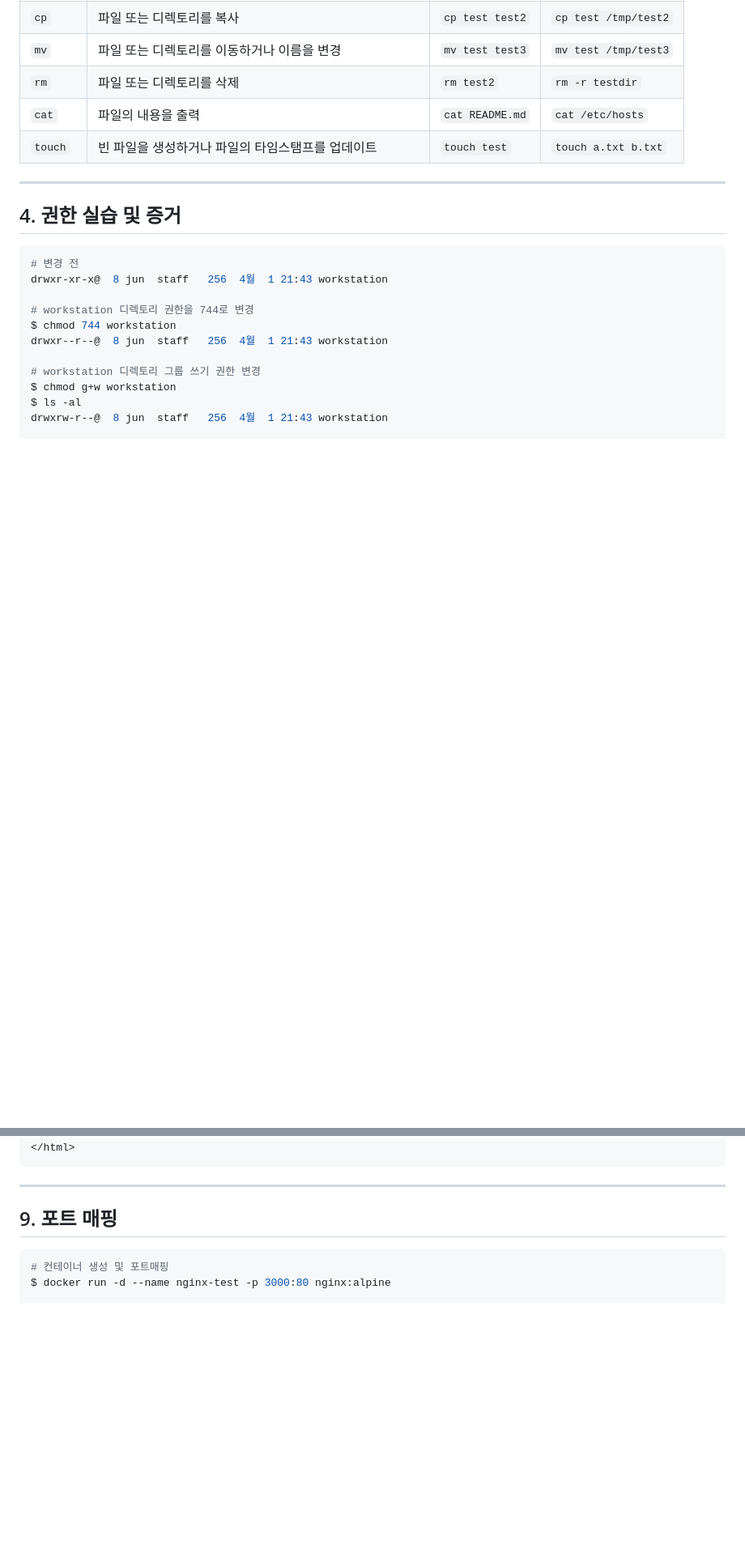
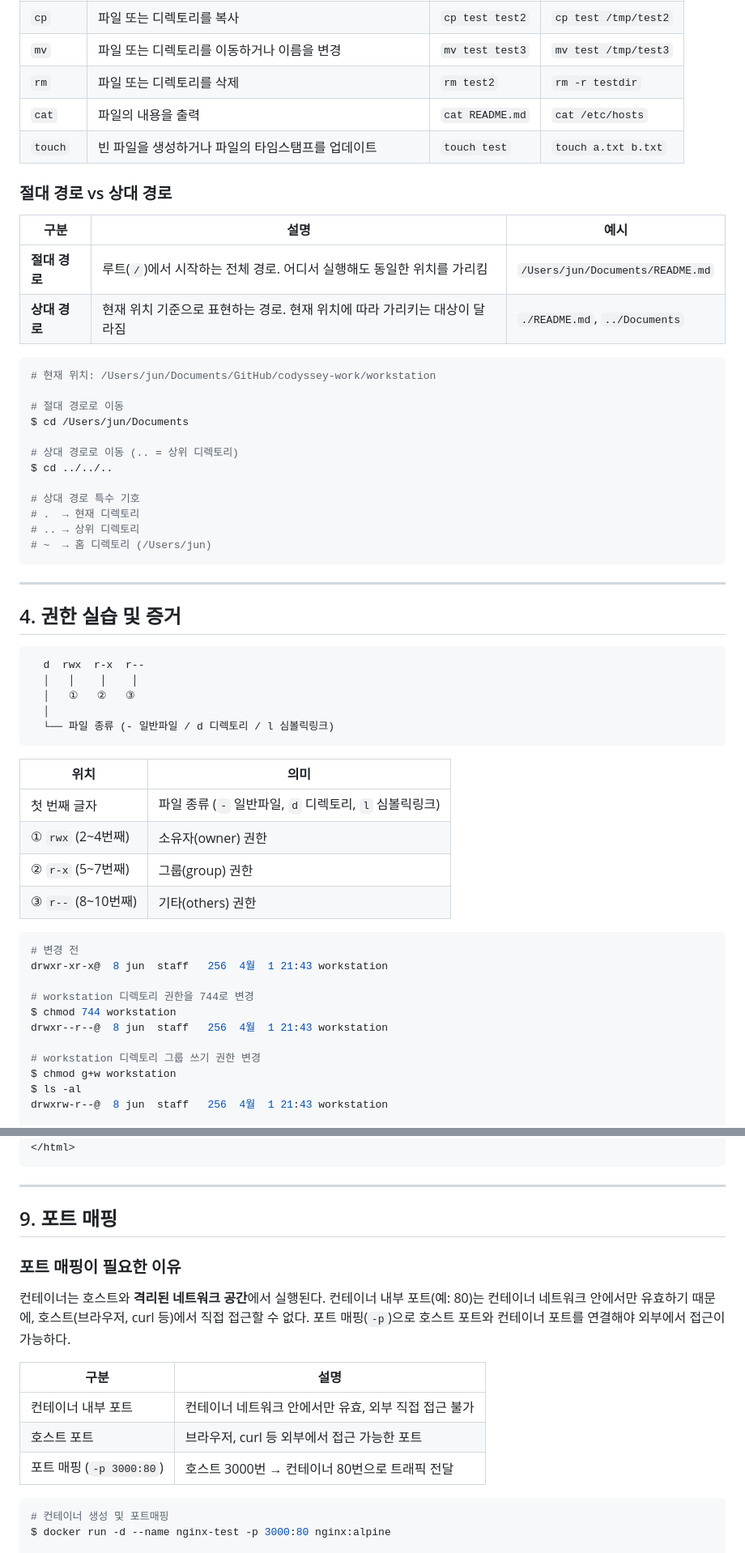
Before and after one commit to Opdata/codyssey-workstation, a Markdown page: README.md, 2 parts joined by grey strips. Shown at 81% size. Rendered like a GitHub page; blank space fills up the shorter version.

Commit message:
docs: AI 평가항목 보완

````diff
--- a/README.md
+++ b/README.md
@@ -106,9 +106,46 @@ $ ls -al
 | `cat`    | 파일의 내용을 출력                                            | `cat README.md` | `cat /etc/hosts`     |
 | `touch`  | 빈 파일을 생성하거나 파일의 타임스탬프를 업데이트             | `touch test`    | `touch a.txt b.txt`  |
 
+### 절대 경로 vs 상대 경로
+
+| 구분 | 설명 | 예시 |
+| ---- | ---- | ---- |
+| **절대 경로** | 루트(`/`)에서 시작하는 전체 경로. 어디서 실행해도 동일한 위치를 가리킴 | `/Users/jun/Documents/README.md` |
+| **상대 경로** | 현재 위치 기준으로 표현하는 경로. 현재 위치에 따라 가리키는 대상이 달라짐 | `./README.md`, `../Documents` |
+
+```zsh
+# 현재 위치: /Users/jun/Documents/GitHub/codyssey-work/workstation
+
+# 절대 경로로 이동
+$ cd /Users/jun/Documents
+
+# 상대 경로로 이동 (.. = 상위 디렉토리)
+$ cd ../../..
+
+# 상대 경로 특수 기호
+# .  → 현재 디렉토리
+# .. → 상위 디렉토리
+# ~  → 홈 디렉토리 (/Users/jun)
+```
+
 ---
 
 ## 4. 권한 실습 및 증거
+
+```
+  d  rwx  r-x  r--
+  │   │    │    │
+  │   ①   ②   ③
+  │
+  └── 파일 종류 (- 일반파일 / d 디렉토리 / l 심볼릭링크)
+```
+
+| 위치 | 의미 |
+| ---- | ---- |
+| 첫 번째 글자 | 파일 종류 (`-` 일반파일, `d` 디렉토리, `l` 심볼릭링크) |
+| ① `rwx` (2~4번째) | 소유자(owner) 권한 |
+| ② `r-x` (5~7번째) | 그룹(group) 권한 |
+| ③ `r--` (8~10번째) | 기타(others) 권한 |
 
 ```zsh
 # 변경 전
@@ -310,6 +347,18 @@ $ curl http://localhost:8080
 
 ## 9. 포트 매핑
 
+### 포트 매핑이 필요한 이유
+
+컨테이너는 호스트와 **격리된 네트워크 공간**에서 실행된다.
+컨테이너 내부 포트(예: 80)는 컨테이너 네트워크 안에서만 유효하기 때문에, 호스트(브라우저, curl 등)에서 직접 접근할 수 없다.
+포트 매핑(`-p`)으로 호스트 포트와 컨테이너 포트를 연결해야 외부에서 접근이 가능하다.
+
+| 구분 | 설명 |
+| ---- | ---- |
+| 컨테이너 내부 포트 | 컨테이너 네트워크 안에서만 유효, 외부 직접 접근 불가 |
+| 호스트 포트 | 브라우저, curl 등 외부에서 접근 가능한 포트 |
+| 포트 매핑 (`-p 3000:80`) | 호스트 3000번 → 컨테이너 80번으로 트래픽 전달 |
+
 ```zsh
 # 컨테이너 생성 및 포트매핑
 $ docker run -d --name nginx-test -p 3000:80 nginx:alpine
````
